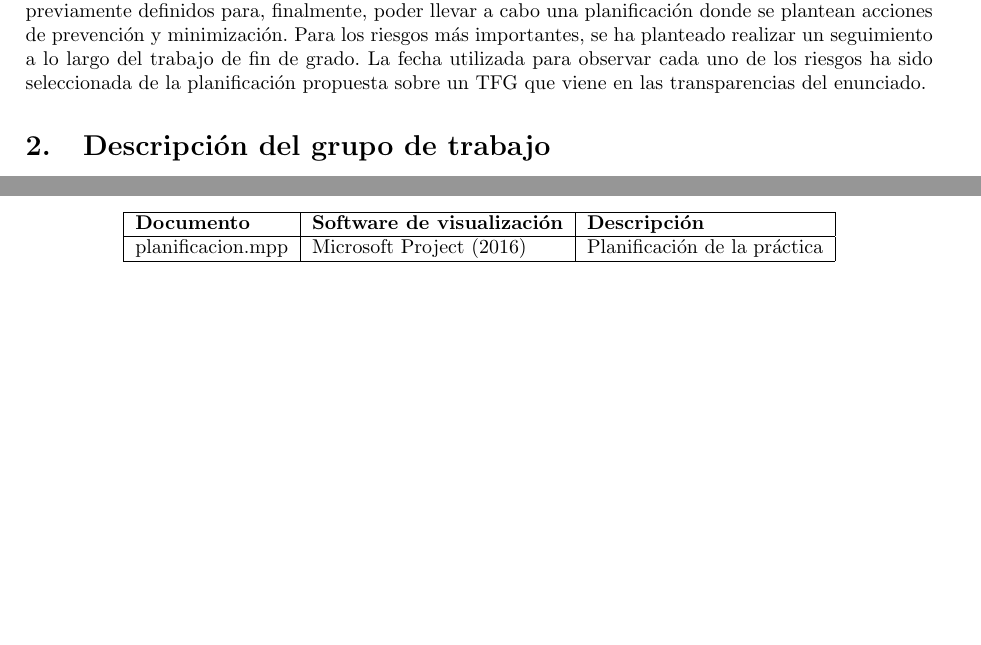
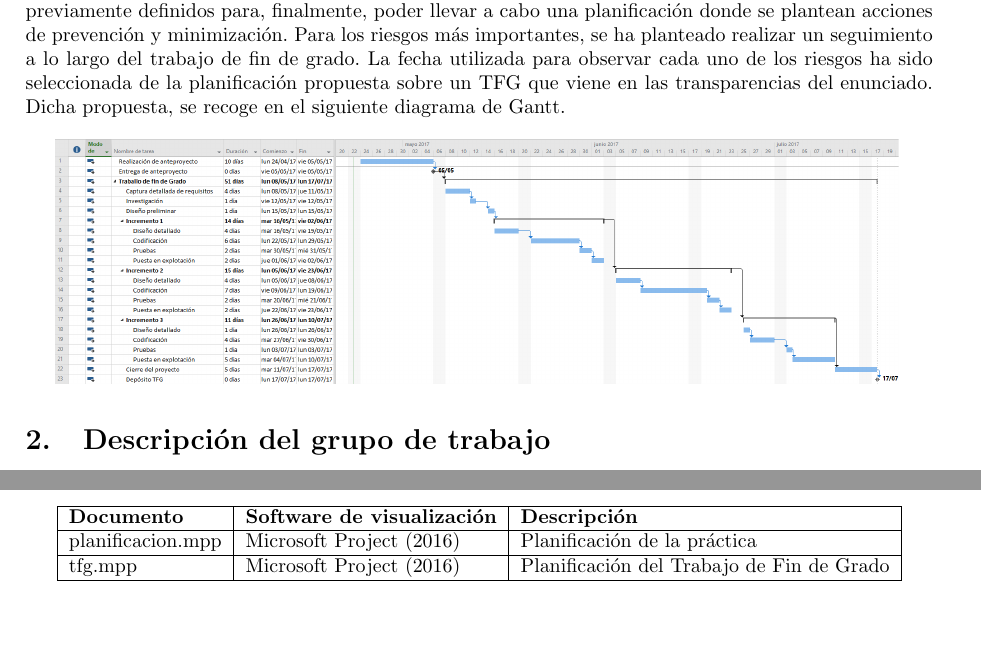
Before and after one commit to samuelss1996/EnSo, a LaTeX document (documento/p7_riesgosTFG.tex): two parts of pages 4 and 15 of 15, joined at a grey line, cut so that both start at the same text. Compiled offline with pdfLaTeX.

Commit message:
Añadido diagrama de Gantt del TFG

```diff
--- a/documento/p7_riesgosTFG.tex
+++ b/documento/p7_riesgosTFG.tex
@@ -8,6 +8,14 @@
 \usepackage{lastpage}
 \usepackage[left=2.5cm,right=2.5cm,top=2.75cm,bottom=2.5cm]{geometry}
 \usepackage{graphicx}
+\usepackage{hyperref}
+\hypersetup{
+    colorlinks,
+    citecolor=black,
+    filecolor=black,
+    linkcolor=black,
+    urlcolor=black
+}
 
 
 \setlength{\headheight}{25pt}
@@ -47,7 +55,9 @@
 
 	El procedimiento a seguir ha sido, en primer lugar, la identificación de activos dentro del proyecto planteado. Con activos nos referimos tanto a los elementos de configuración, como a las líneas base, el sistema de gestión de la configuración y el proceso. Por otra parte, también fueron identificadas las fuentes de riesgo para poder proceder al análisis de riesgos.\\
 
-	El análisis de riesgos, por su parte, se basó en la identificación de los mismos en función de los activos previamente definidos para, finalmente, poder llevar a cabo una planificación donde se plantean acciones de prevención y  minimización. Para los riesgos más importantes, se ha planteado realizar un seguimiento a lo largo del trabajo de fin de grado. La fecha utilizada para observar cada uno de los riesgos ha sido seleccionada de la planificación propuesta sobre un TFG que viene en las transparencias del enunciado.
+	El análisis de riesgos, por su parte, se basó en la identificación de los mismos en función de los activos previamente definidos para, finalmente, poder llevar a cabo una planificación donde se plantean acciones de prevención y  minimización. Para los riesgos más importantes, se ha planteado realizar un seguimiento a lo largo del trabajo de fin de grado. La fecha utilizada para observar cada uno de los riesgos ha sido seleccionada de la planificación propuesta sobre un TFG que viene en las transparencias del enunciado. Dicha propuesta, se recoge en el siguiente diagrama de Gantt. \\
+
+	\includegraphics[scale=0.3]{imagenes/tfg.png}
 
 	\section{Descripción del grupo de trabajo}
 		\begin{table}[htb]
@@ -339,6 +349,8 @@ No llevar un registro concreto de validación puede desembocar en una entrega in
         \hline
         planificacion.mpp & Microsoft Project (2016) & Planificación de la práctica \\
         \hline
+        tfg.mpp & Microsoft Project (2016) & Planificación del Trabajo de Fin de Grado \\
+        \hline
         \end{tabular}
         \end{table}
 
```
Also changed, not shown: documento/imagenes/tfg.png (added), 1 other file.
